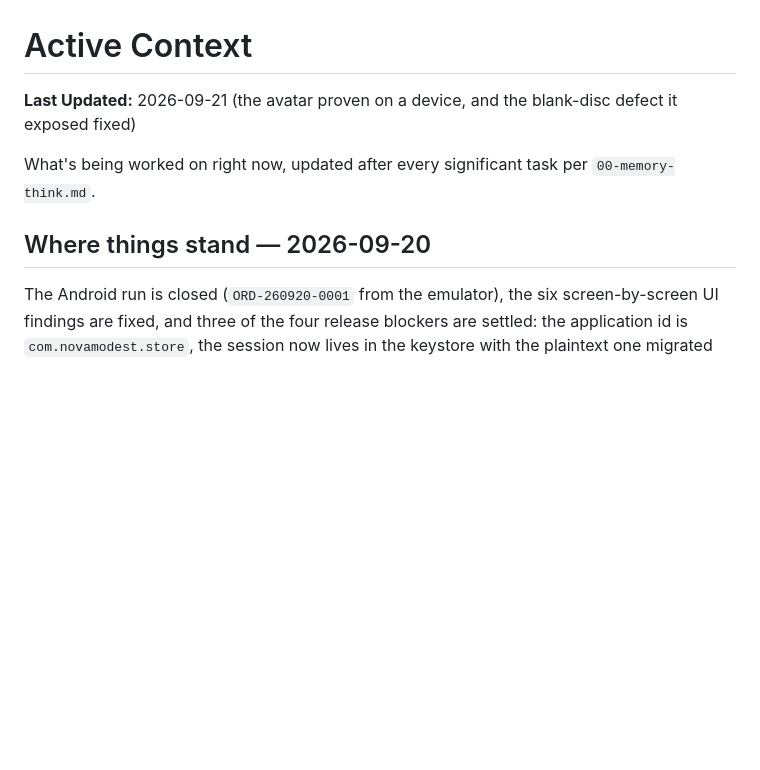
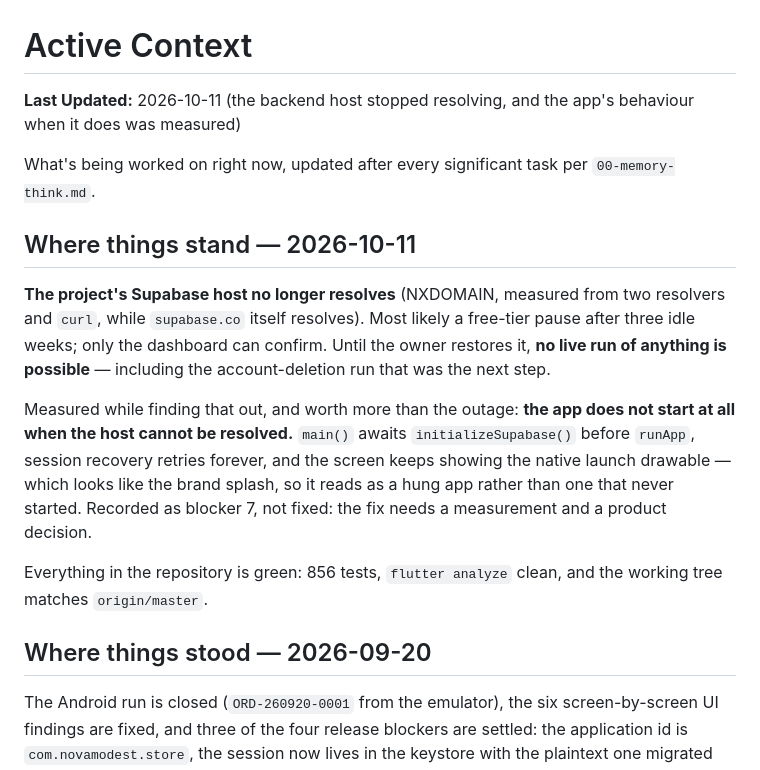
Before and after one commit to EzzdeenShamaly/nova_modest, a Markdown page: memory-bank/activeContext.md, the part around the change. Drawn GitHub-style; blank space fills up the shorter version.

```diff
--- a/memory-bank/activeContext.md
+++ b/memory-bank/activeContext.md
@@ -1,12 +1,30 @@
 # Active Context
 
-**Last Updated:** 2026-09-21 (the avatar proven on a device, and the blank-disc
-defect it exposed fixed)
+**Last Updated:** 2026-10-11 (the backend host stopped resolving, and the app's
+behaviour when it does was measured)
 
 What's being worked on right now, updated after every significant task per
 `00-memory-think.md`.
 
-## Where things stand — 2026-09-20
+## Where things stand — 2026-10-11
+
+**The project's Supabase host no longer resolves** (NXDOMAIN, measured from two
+resolvers and `curl`, while `supabase.co` itself resolves). Most likely a
+free-tier pause after three idle weeks; only the dashboard can confirm. Until
+the owner restores it, **no live run of anything is possible** — including the
+account-deletion run that was the next step.
+
+Measured while finding that out, and worth more than the outage: **the app does
+not start at all when the host cannot be resolved.** `main()` awaits
+`initializeSupabase()` before `runApp`, session recovery retries forever, and
+the screen keeps showing the native launch drawable — which looks like the brand
+splash, so it reads as a hung app rather than one that never started. Recorded
+as blocker 7, not fixed: the fix needs a measurement and a product decision.
+
+Everything in the repository is green: 856 tests, `flutter analyze` clean, and
+the working tree matches `origin/master`.
+
+## Where things stood — 2026-09-20
 
 The Android run is closed (`ORD-260920-0001` from the emulator), the six
 screen-by-screen UI findings are fixed, and three of the four release blockers
```
Also changed, not shown: memory-bank/progress.md (+35 -1 lines).
